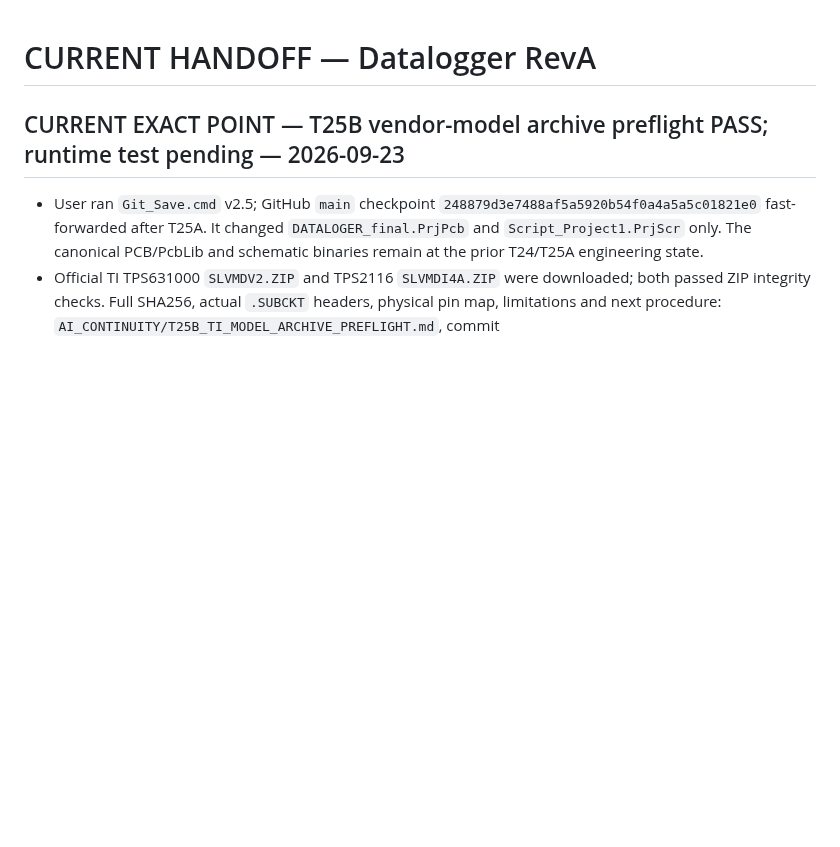
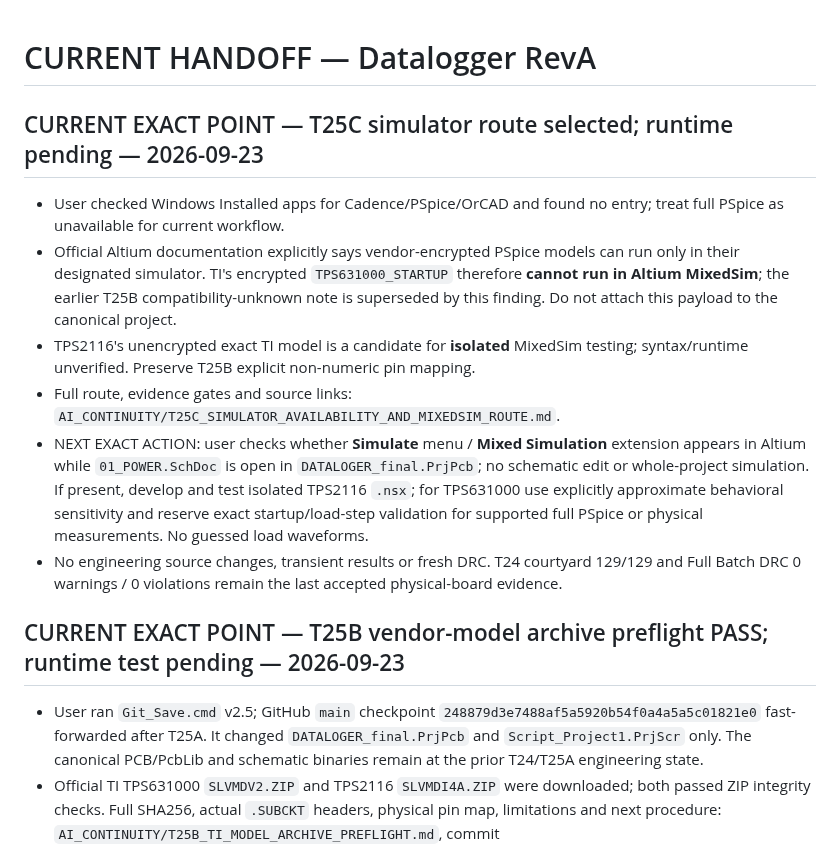
Before and after one commit to mohammadhpp/Datalogger-RevA, a Markdown page: AI_CONTINUITY/CURRENT_HANDOFF.md, the part around the change. GitHub-like rendering; blank space fills up the shorter version.

Commit message:
T25C update exact handoff after simulator availability check

```diff
--- a/AI_CONTINUITY/CURRENT_HANDOFF.md
+++ b/AI_CONTINUITY/CURRENT_HANDOFF.md
@@ -1,4 +1,13 @@
 # CURRENT HANDOFF — Datalogger RevA
+
+## CURRENT EXACT POINT — T25C simulator route selected; runtime pending — 2026-09-23
+
+- User checked Windows Installed apps for Cadence/PSpice/OrCAD and found no entry; treat full PSpice as unavailable for current workflow.
+- Official Altium documentation explicitly says vendor-encrypted PSpice models can run only in their designated simulator. TI's encrypted `TPS631000_STARTUP` therefore **cannot run in Altium MixedSim**; the earlier T25B compatibility-unknown note is superseded by this finding. Do not attach this payload to the canonical project.
+- TPS2116's unencrypted exact TI model is a candidate for **isolated** MixedSim testing; syntax/runtime unverified. Preserve T25B explicit non-numeric pin mapping.
+- Full route, evidence gates and source links: `AI_CONTINUITY/T25C_SIMULATOR_AVAILABILITY_AND_MIXEDSIM_ROUTE.md`.
+- NEXT EXACT ACTION: user checks whether **Simulate** menu / **Mixed Simulation** extension appears in Altium while `01_POWER.SchDoc` is open in `DATALOGER_final.PrjPcb`; no schematic edit or whole-project simulation. If present, develop and test isolated TPS2116 `.nsx`; for TPS631000 use explicitly approximate behavioral sensitivity and reserve exact startup/load-step validation for supported full PSpice or physical measurements. No guessed load waveforms.
+- No engineering source changes, transient results or fresh DRC. T24 courtyard 129/129 and Full Batch DRC 0 warnings / 0 violations remain the last accepted physical-board evidence.
 
 ## CURRENT EXACT POINT — T25B vendor-model archive preflight PASS; runtime test pending — 2026-09-23
 
```
